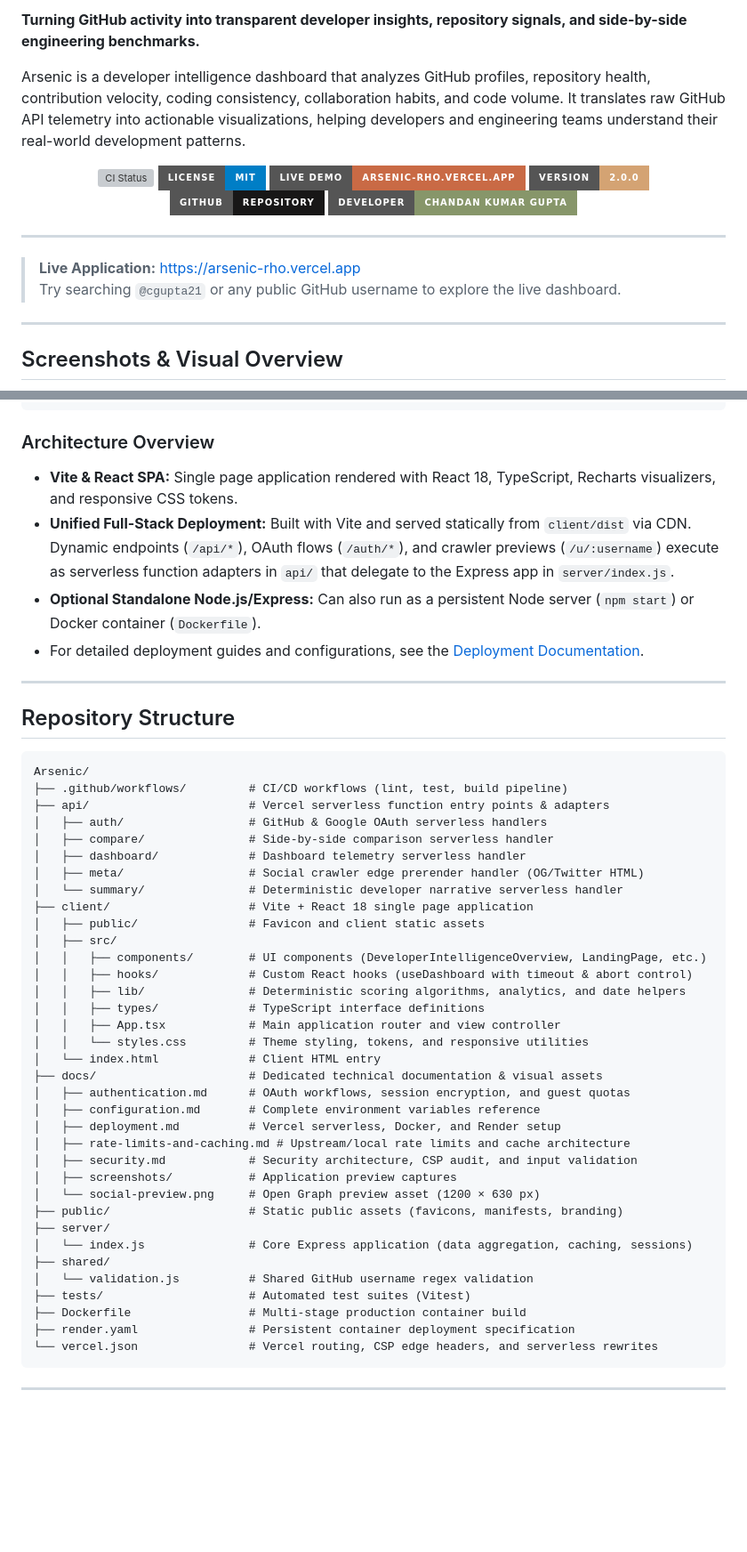
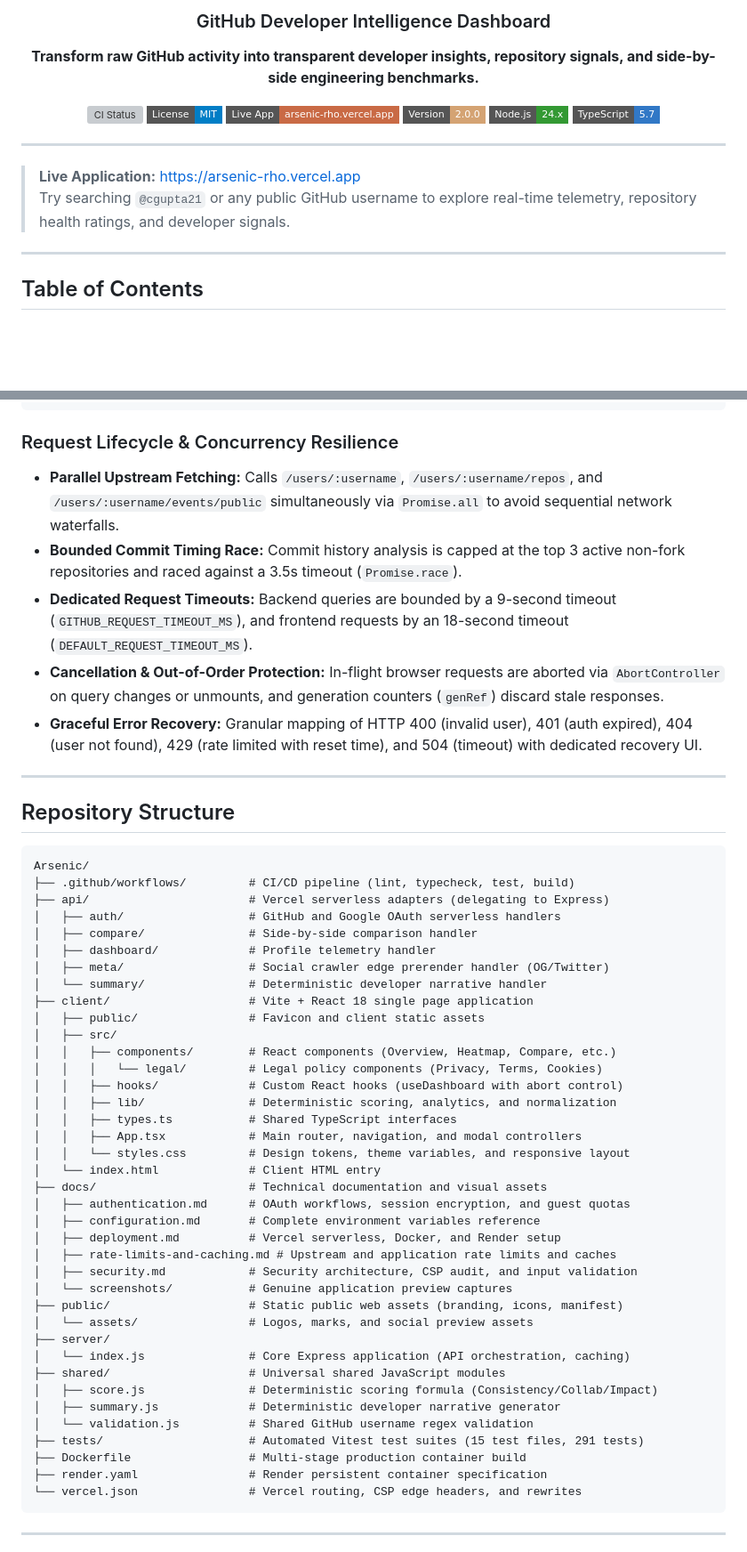
Before and after one commit to cgupta21/Arsenic, a Markdown page: README.md, 2 parts joined by grey strips. Shown at 89% size. Drawn GitHub-style; badges without logos; blank space fills up the shorter version; grey boxes are pictures that could not be loaded.

````diff
--- a/README.md
+++ b/README.md
@@ -2,35 +6,37 @@
 
-**Turning GitHub activity into transparent developer insights, repository signals, and side-by-side engineering benchmarks.**
+<h3 align="center">GitHub Developer Intelligence Dashboard</h3>
 
-Arsenic is a developer intelligence dashboard that analyzes GitHub profiles, repository health, contribution velocity, coding consistency, collaboration habits, and code volume. It translates raw GitHub API telemetry into actionable visualizations, helping developers and engineering teams understand their real-world development patterns.
+<p align="center">
+  <strong>Transform raw GitHub activity into transparent developer insights, repository signals, and side-by-side engineering benchmarks.</strong>
+</p>
 
 <p align="center">
   <a href="https://github.com/cgupta21/Arsenic/actions/workflows/ci.yml">
-    <img src="https://github.com/cgupta21/Arsenic/actions/workflows/ci.yml/badge.svg" alt="CI Status">
+    <img src="https://github.com/cgupta21/Arsenic/actions/workflows/ci.yml/badge.svg" alt="CI Status" />
   </a>
   <a href="LICENSE">
-    <img src="https://img.shields.io/badge/License-MIT-blue.svg?style=for-the-badge" alt="MIT License">
+    <img src="https://img.shields.io/badge/License-MIT-blue.svg?style=flat-square" alt="MIT License" />
   </a>
-  <a href="https://arsenic-rho.vercel.app/">
-    <img src="https://img.shields.io/badge/Live%20Demo-arsenic--rho.vercel.app-C96A45?style=for-the-badge&logo=vercel&logoColor=white" alt="Live Demo">
+  <a href="https://arsenic-rho.vercel.app">
+    <img src="https://img.shields.io/badge/Live%20App-arsenic--rho.vercel.app-C96A45?style=flat-square&logo=vercel&logoColor=white" alt="Live Demo" />
   </a>
   <a href="https://github.com/cgupta21/Arsenic/releases">
-    <img src="https://img.shields.io/badge/Version-2.0.0-D4A373?style=for-the-badge&logo=github" alt="Version 2.0.0">
+    <img src="https://img.shields.io/badge/Version-2.0.0-D4A373?style=flat-square" alt="Version 2.0.0" />
   </a>
-  <a href="https://github.com/cgupta21/Arsenic">
-    <img src="https://img.shields.io/badge/GitHub-Repository-181717?style=for-the-badge&logo=github" alt="GitHub Repository">
+  <a href="https://nodejs.org">
+    <img src="https://img.shields.io/badge/Node.js-24.x-339933?style=flat-square&logo=node.js&logoColor=white" alt="Node Version" />
   </a>
-  <a href="https://github.com/cgupta21">
-    <img src="https://img.shields.io/badge/Developer-Chandan%20Kumar%20Gupta-87966A?style=for-the-badge&logo=github&logoColor=white" alt="Developer Profile">
+  <a href="https://www.typescriptlang.org">
+    <img src="https://img.shields.io/badge/TypeScript-5.7-3178C6?style=flat-square&logo=typescript&logoColor=white" alt="TypeScript" />
   </a>
 </p>
 
 ---
 
-> **Live Application:** [https://arsenic-rho.vercel.app](https://arsenic-rho.vercel.app/)
-> Try searching `@cgupta21` or any public GitHub username to explore the live dashboard.
+> **Live Application:** [https://arsenic-rho.vercel.app](https://arsenic-rho.vercel.app)<br />
+> Try searching `@cgupta21` or any public GitHub username to explore real-time telemetry, repository health ratings, and developer signals.
 
 ---
 
-## Screenshots & Visual Overview
+## Table of Contents
 
@@ -206,11 +291,12 @@ Above all, I wanted the dashboard to remain fast, privacy-focused, and determini
 +--------------------+   +--------------------+          +--------------------+
 ```
 
-### Architecture Overview
-- **Vite & React SPA:** Single page application rendered with React 18, TypeScript, Recharts visualizers, and responsive CSS tokens.
-- **Unified Full-Stack Deployment:** Built with Vite and served statically from `client/dist` via CDN. Dynamic endpoints (`/api/*`), OAuth flows (`/auth/*`), and crawler previews (`/u/:username`) execute as serverless function adapters in `api/` that delegate to the Express app in `server/index.js`.
-- **Optional Standalone Node.js/Express:** Can also run as a persistent Node server (`npm start`) or Docker container (`Dockerfile`).
-- For detailed deployment guides and configurations, see the [Deployment Documentation](docs/deployment.md).
+### Request Lifecycle & Concurrency Resilience
+- **Parallel Upstream Fetching:** Calls `/users/:username`, `/users/:username/repos`, and `/users/:username/events/public` simultaneously via `Promise.all` to avoid sequential network waterfalls.
+- **Bounded Commit Timing Race:** Commit history analysis is capped at the top 3 active non-fork repositories and raced against a 3.5s timeout (`Promise.race`).
+- **Dedicated Request Timeouts:** Backend queries are bounded by a 9-second timeout (`GITHUB_REQUEST_TIMEOUT_MS`), and frontend requests by an 18-second timeout (`DEFAULT_REQUEST_TIMEOUT_MS`).
+- **Cancellation & Out-of-Order Protection:** In-flight browser requests are aborted via `AbortController` on query changes or unmounts, and generation counters (`genRef`) discard stale responses.
+- **Graceful Error Recovery:** Granular mapping of HTTP 400 (invalid user), 401 (auth expired), 404 (user not found), 429 (rate limited with reset time), and 504 (timeout) with dedicated recovery UI.
 
 ---
 
@@ -218,40 +304,43 @@ Above all, I wanted the dashboard to remain fast, privacy-focused, and determini
 
 ```text
 Arsenic/
-├── .github/workflows/         # CI/CD workflows (lint, test, build pipeline)
-├── api/                       # Vercel serverless function entry points & adapters
-│   ├── auth/                  # GitHub & Google OAuth serverless handlers
-│   ├── compare/               # Side-by-side comparison serverless handler
-│   ├── dashboard/             # Dashboard telemetry serverless handler
-│   ├── meta/                  # Social crawler edge prerender handler (OG/Twitter HTML)
-│   └── summary/               # Deterministic developer narrative serverless handler
+├── .github/workflows/         # CI/CD pipeline (lint, typecheck, test, build)
+├── api/                       # Vercel serverless adapters (delegating to Express)
+│   ├── auth/                  # GitHub and Google OAuth serverless handlers
+│   ├── compare/               # Side-by-side comparison handler
+│   ├── dashboard/             # Profile telemetry handler
+│   ├── meta/                  # Social crawler edge prerender handler (OG/Twitter)
+│   └── summary/               # Deterministic developer narrative handler
 ├── client/                    # Vite + React 18 single page application
 │   ├── public/                # Favicon and client static assets
 │   ├── src/
-│   │   ├── components/        # UI components (DeveloperIntelligenceOverview, LandingPage, etc.)
-│   │   ├── hooks/             # Custom React hooks (useDashboard with timeout & abort control)
-│   │   ├── lib/               # Deterministic scoring algorithms, analytics, and date helpers
-│   │   ├── types/             # TypeScript interface definitions
-│   │   ├── App.tsx            # Main application router and view controller
-│   │   └── styles.css         # Theme styling, tokens, and responsive utilities
+│   │   ├── components/        # React components (Overview, Heatmap, Compare, etc.)
+│   │   │   └── legal/         # Legal policy components (Privacy, Terms, Cookies)
+│   │   ├── hooks/             # Custom React hooks (useDashboard with abort control)
+│   │   ├── lib/               # Deterministic scoring, analytics, and normalization
+│   │   ├── types.ts           # Shared TypeScript interfaces
+│   │   ├── App.tsx            # Main router, navigation, and modal controllers
+│   │   └── styles.css         # Design tokens, theme variables, and responsive layout
 │   └── index.html             # Client HTML entry
-├── docs/                      # Dedicated technical documentation & visual assets
+├── docs/                      # Technical documentation and visual assets
 │   ├── authentication.md      # OAuth workflows, session encryption, and guest quotas
 │   ├── configuration.md       # Complete environment variables reference
 │   ├── deployment.md          # Vercel serverless, Docker, and Render setup
-│   ├── rate-limits-and-caching.md # Upstream/local rate limits and cache architecture
+│   ├── rate-limits-and-caching.md # Upstream and application rate limits and caches
 │   ├── security.md            # Security architecture, CSP audit, and input validation
-│   ├── screenshots/           # Application preview captures
-│   └── social-preview.png     # Open Graph preview asset (1200 × 630 px)
-├── public/                    # Static public assets (favicons, manifests, branding)
+│   └── screenshots/           # Genuine application preview captures
+├── public/                    # Static public web assets (branding, icons, manifest)
+│   └── assets/                # Logos, marks, and social preview assets
 ├── server/
-│   └── index.js               # Core Express application (data aggregation, caching, sessions)
-├── shared/
+│   └── index.js               # Core Express application (API orchestration, caching)
+├── shared/                    # Universal shared JavaScript modules
+│   ├── score.js               # Deterministic scoring formula (Consistency/Collab/Impact)
+│   ├── summary.js             # Deterministic developer narrative generator
 │   └── validation.js          # Shared GitHub username regex validation
-├── tests/                     # Automated test suites (Vitest)
+├── tests/                     # Automated Vitest test suites (15 test files, 291 tests)
 ├── Dockerfile                 # Multi-stage production container build
-├── render.yaml                # Persistent container deployment specification
-└── vercel.json                # Vercel routing, CSP edge headers, and serverless rewrites
+├── render.yaml                # Render persistent container specification
+└── vercel.json                # Vercel routing, CSP edge headers, and rewrites
 ```
 
 ---
````
Also changed, not shown: other parts of README.md (+287 -247 lines), docs/screenshots/mobile-interface.png (added).
